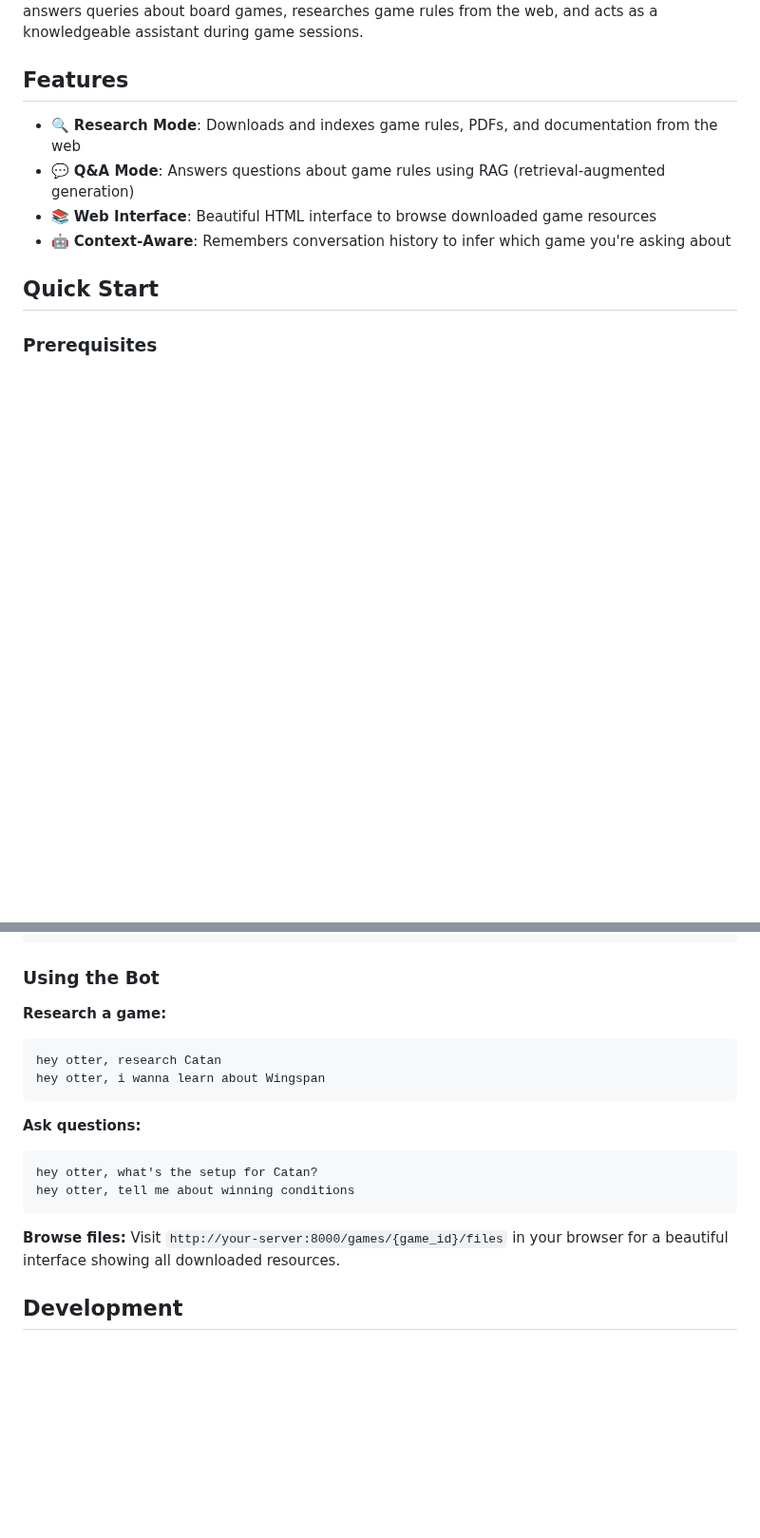
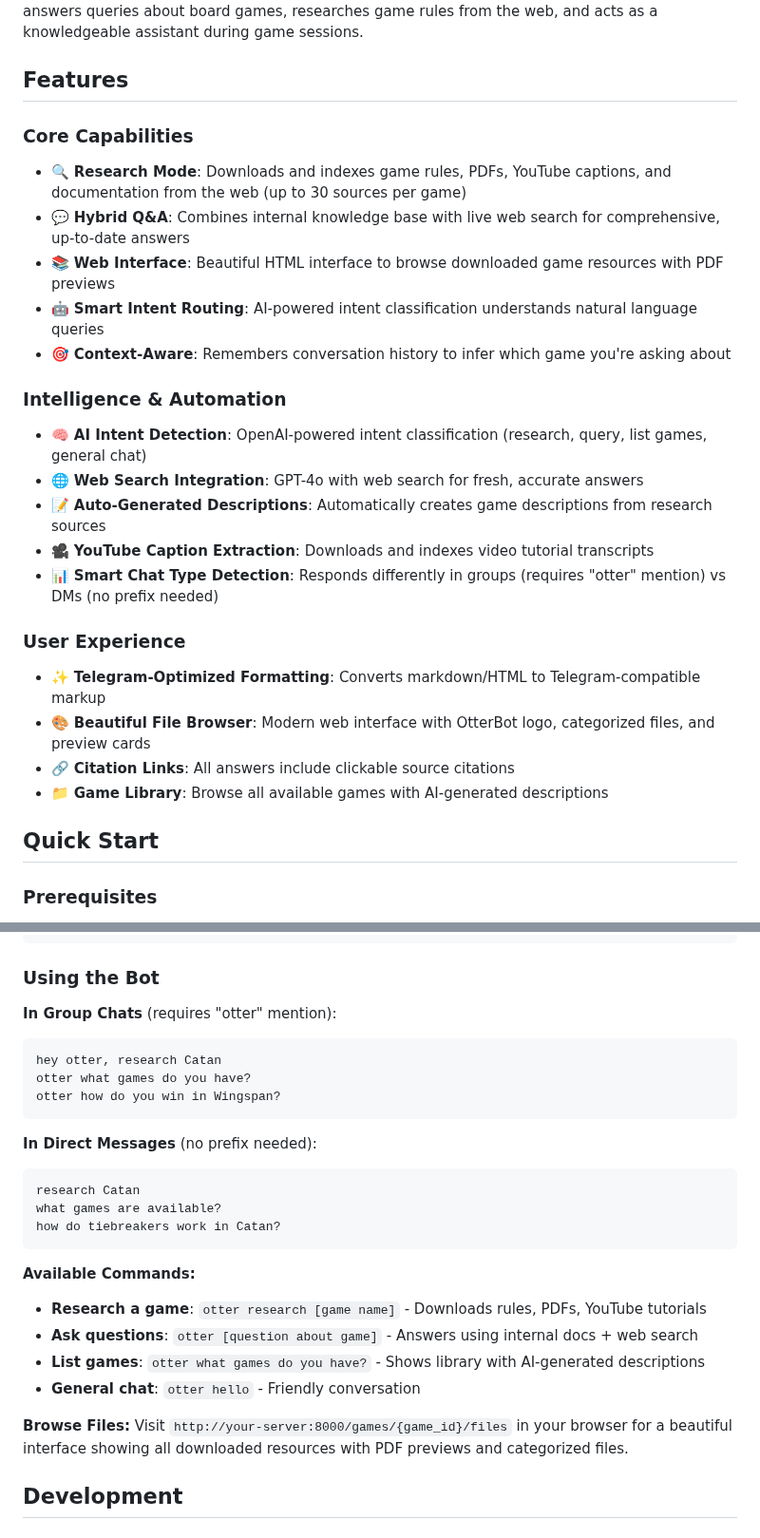
Before and after one commit to WildSphee/otterbot, a Markdown page: README.md, 2 parts joined by grey strips. Shown at 95% size. Drawn GitHub-style; blank space fills up the shorter version.

````diff
--- a/README.md
+++ b/README.md
@@ -4,10 +4,25 @@ A Telegram chatbot that serves as a board game assistant for the NCS MA boardgam
 
 ## Features
 
-- 🔍 **Research Mode**: Downloads and indexes game rules, PDFs, and documentation from the web
-- 💬 **Q&A Mode**: Answers questions about game rules using RAG (retrieval-augmented generation)
-- 📚 **Web Interface**: Beautiful HTML interface to browse downloaded game resources
-- 🤖 **Context-Aware**: Remembers conversation history to infer which game you're asking about
+### Core Capabilities
+- 🔍 **Research Mode**: Downloads and indexes game rules, PDFs, YouTube captions, and documentation from the web (up to 30 sources per game)
+- 💬 **Hybrid Q&A**: Combines internal knowledge base with live web search for comprehensive, up-to-date answers
+- 📚 **Web Interface**: Beautiful HTML interface to browse downloaded game resources with PDF previews
+- 🤖 **Smart Intent Routing**: AI-powered intent classification understands natural language queries
+- 🎯 **Context-Aware**: Remembers conversation history to infer which game you're asking about
+
+### Intelligence & Automation
+- 🧠 **AI Intent Detection**: OpenAI-powered intent classification (research, query, list games, general chat)
+- 🌐 **Web Search Integration**: GPT-4o with web search for fresh, accurate answers
+- 📝 **Auto-Generated Descriptions**: Automatically creates game descriptions from research sources
+- 🎥 **YouTube Caption Extraction**: Downloads and indexes video tutorial transcripts
+- 📊 **Smart Chat Type Detection**: Responds differently in groups (requires "otter" mention) vs DMs (no prefix needed)
+
+### User Experience
+- ✨ **Telegram-Optimized Formatting**: Converts markdown/HTML to Telegram-compatible markup
+- 🎨 **Beautiful File Browser**: Modern web interface with OtterBot logo, categorized files, and preview cards
+- 🔗 **Citation Links**: All answers include clickable source citations
+- 📁 **Game Library**: Browse all available games with AI-generated descriptions
 
 ## Quick Start
 
@@ -65,20 +80,28 @@ uvicorn app.api:app --host 0.0.0.0 --port 8000 --reload
 
 ### Using the Bot
 
-**Research a game:**
+**In Group Chats** (requires "otter" mention):
 ```
 hey otter, research Catan
-hey otter, i wanna learn about Wingspan
+otter what games do you have?
+otter how do you win in Wingspan?
 ```
 
-**Ask questions:**
+**In Direct Messages** (no prefix needed):
 ```
-hey otter, what's the setup for Catan?
-hey otter, tell me about winning conditions
+research Catan
+what games are available?
+how do tiebreakers work in Catan?
 ```
 
-**Browse files:**
-Visit `http://your-server:8000/games/{game_id}/files` in your browser for a beautiful interface showing all downloaded resources.
+**Available Commands:**
+- **Research a game**: `otter research [game name]` - Downloads rules, PDFs, YouTube tutorials
+- **Ask questions**: `otter [question about game]` - Answers using internal docs + web search
+- **List games**: `otter what games do you have?` - Shows library with AI-generated descriptions
+- **General chat**: `otter hello` - Friendly conversation
+
+**Browse Files:**
+Visit `http://your-server:8000/games/{game_id}/files` in your browser for a beautiful interface showing all downloaded resources with PDF previews and categorized files.
 
 ## Development
 
````
Also changed, not shown: other parts of README.md (+44 -13 lines).
